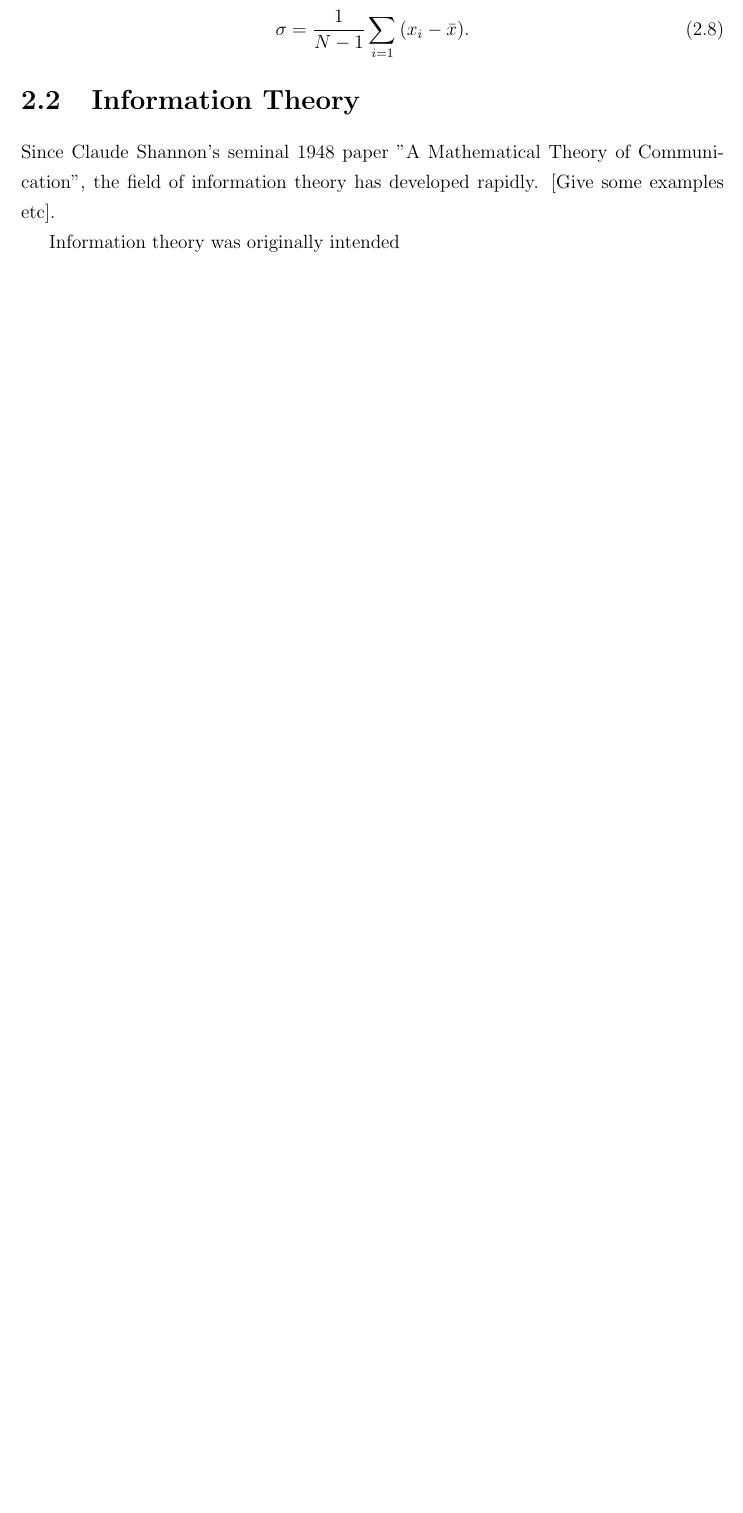
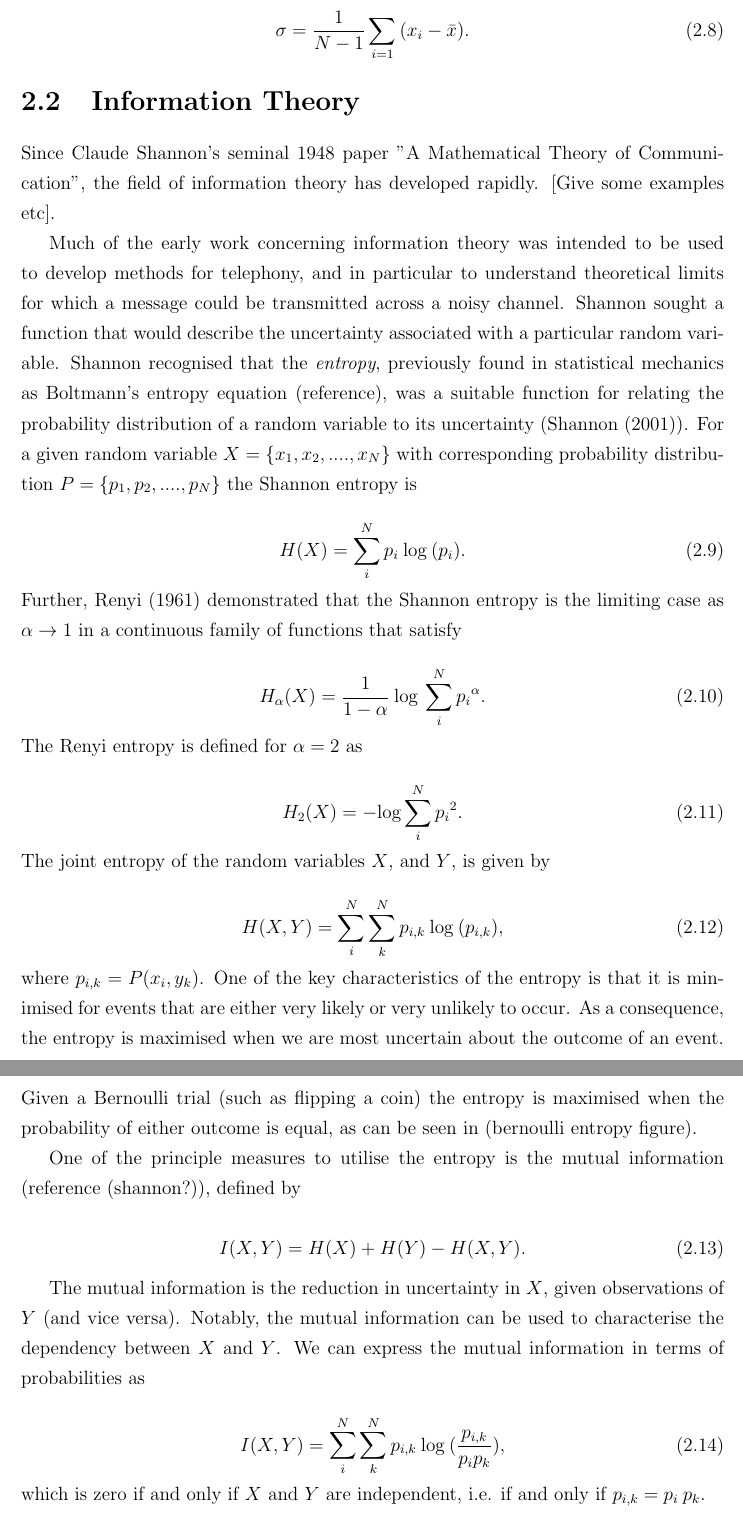
Before and after one commit to 0x106/Thesis, a LaTeX thesis (thesis.tex, which reads chapters/probability.tex, thesis.bib): part of page 8 of 9 before the commit and two parts of pages 8 and 9 of 10 after it, the two joined at a grey line, cut so that both start at the same text, the shorter picture padded with empty space. The pictures show the PDF file thesis.pdf that the author committed with the source.

Commit message:
03.04.16.3

```diff
--- a/chapters/probability.tex
+++ b/chapters/probability.tex
@@ -73,4 +73,50 @@ In order to understand probability distribution functions we need a language to
 
 Since Claude Shannon's seminal 1948 paper "A Mathematical Theory of Communication", the field of information theory has developed rapidly. [Give some examples etc].
 
-Information theory was originally intended
+ Much of the early work concerning information theory was intended to be used to develop methods for telephony, and in particular to understand theoretical limits for which a message could be transmitted across a noisy channel. Shannon sought a function that would describe the uncertainty associated with a particular random variable. Shannon recognised that the \textit{entropy}, previously found in statistical mechanics as Boltmann's entropy equation (reference), was a suitable function for relating the probability distribution of a random variable to its uncertainty (\cite{shannon2001mathematical}). For a given random variable $X = \{x_1, x_2, ...., x_N\}$ with corresponding probability distribution $P = \{p_1, p_2, ...., p_N\}$ the Shannon entropy is
+
+\begin{equation}
+	H(X) = \sum_i^N{p_i \: \text{log} \: (p_i)}.
+\end{equation}
+
+\noindent Further, \cite{rrnyi1961measures} demonstrated that the Shannon entropy is the limiting case as $\alpha \rightarrow 1$ in a continuous family of functions that satisfy
+
+\begin{equation}
+	H_\alpha(X) = \frac{1}{1 -\alpha} \: \text{log}\:\sum_i^N{{p_i}^\alpha}.
+\end{equation}
+
+\noindent The Renyi entropy is defined for $\alpha = 2$ as
+
+\begin{equation}
+	H_2(X) = - \text{log} \sum_i^N{{p_i}^2}.
+\end{equation}
+
+\noindent The joint entropy of the random variables $X$, and $Y$, is given by
+
+\begin{equation}
+	H(X, Y) = \sum_i^N\sum_k^N{p_{i,k} \: \text{log} \: (p_{i,k})},
+\end{equation}
+
+\noindent where $p_{i,k} = P(x_i,y_k)$. One of the key characteristics of the entropy is that it is minimised for events that are either very likely or very unlikely to occur. As a consequence, the entropy is maximised when we are most uncertain about the outcome of an event. Given a Bernoulli trial (such as flipping a coin) the entropy is maximised when the probability of either outcome is equal, as can be seen in (bernoulli entropy figure).
+
+%Note that when $X$ and $Y$ are independent, then we have that $p_{i,k} = p_ip_k$, i.e. that the joint probability of $x_i$ and $y_k$ is equal to the product of their respective probabilities. This means that at independence $H(i,k) = $
+
+One of the principle measures to utilise the entropy is the mutual information (reference (shannon?)), defined by
+
+\begin{equation}
+	I(X, Y) = H(X) + H(Y)  - H(X, Y).
+\end{equation}
+
+The mutual information is the reduction in uncertainty in $X$, given observations of $Y$ (and vice versa). Notably, the mutual information can be used to characterise the dependency between $X$ and $Y$. We can express the mutual information in terms of probabilities as
+
+
+\begin{equation}
+	I(X, Y) = \sum_i^N\sum_k^N{p_{i,k} \: \text{log} \: (\frac{p_{i,k}}{p_ip_k})},
+\end{equation}
+
+\noindent which is zero if and only if $X$ and $Y$ are independent, i.e. if and only if $p_{i,k} = p_i\:p_k$.
+
+We can see that the mutual information will be greater when the respective entropies are maximised and when the joint entropy is maximised. Consider, for example, the outcome of two Bernoulli trials, such as flipping two coins $\text{T}_1$ and $\text{T}_2$ in succession. In order for the mutual information to be maximised we wish to reduce our uncertainty about the outcome of $\text{T}_2$ after observing $\text{T}_1$ by as much as possible. This occurs when our initial uncertainty, i.e our uncertainty about the outcome of $\text{T}_1$, is maximised and our uncertainty about $\text{T}_2$ given $\text{T}_1$ is minimised. We can see that this occurs, for example, when $P(\text{T}_1 = \textit{heads}) = 0.5$ and $P(\text{T}_1 = \textit{heads}, \text{T}_2 = \textit{heads}) = 1$ (with all other joint probabilities equal to zero).
+
+
+In his paper, \cite{shannon2001mathematical} states that "The fundamental problem of communication is that of reproducing at one point either exactly or approximately a message selected at another point".
--- a/thesis.bib
+++ b/thesis.bib
@@ -28,0 +35 @@
+  number={1},
```
Also changed, not shown: thesis.bbl, thesis.pdf, thesis.bib (16 more changed lines), 5 other files.
